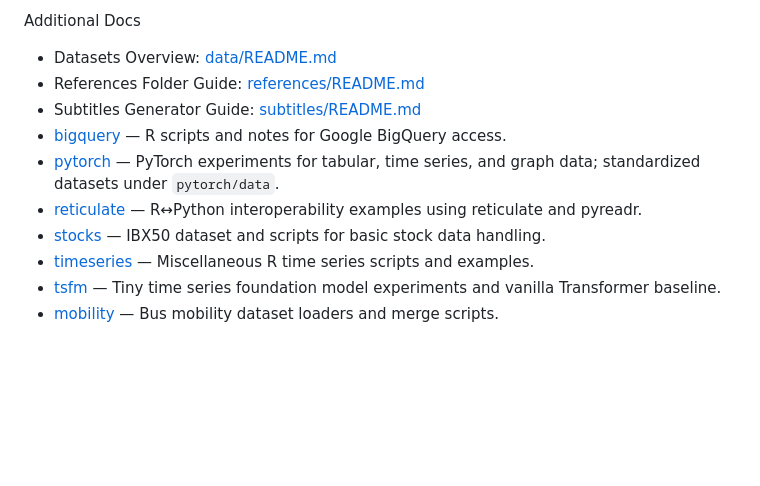
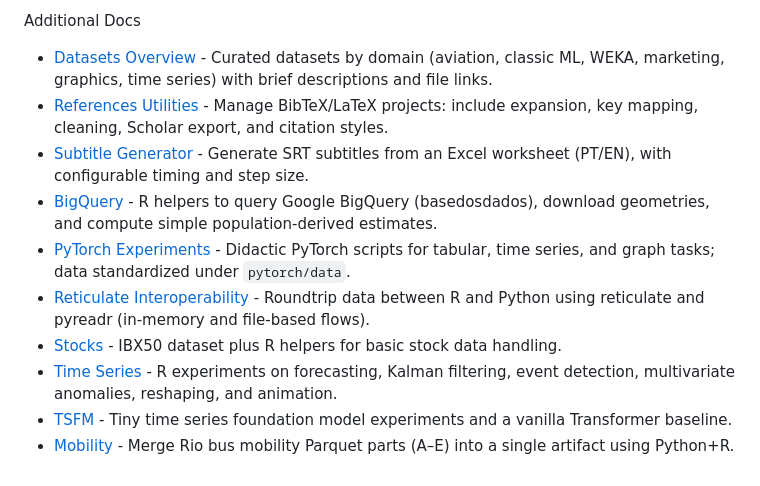
Before and after one commit to eogasawara/mylibrary, a Markdown page: README.md, the part around one of its changes. Rendered like a GitHub page; blank space fills up the shorter version.

```diff
--- a/README.md
+++ b/README.md
@@ -34,13 +34,13 @@ Examples
 
 Additional Docs
 
-- Datasets Overview: [data/README.md](data/README.md)
-- References Folder Guide: [references/README.md](references/README.md)
-- Subtitles Generator Guide: [subtitles/README.md](subtitles/README.md)
-- [bigquery](bigquery) — R scripts and notes for Google BigQuery access.
-- [pytorch](pytorch) — PyTorch experiments for tabular, time series, and graph data; standardized datasets under `pytorch/data`.
-- [reticulate](reticulate) — R↔Python interoperability examples using reticulate and pyreadr.
-- [stocks](stocks) — IBX50 dataset and scripts for basic stock data handling.
-- [timeseries](timeseries) — Miscellaneous R time series scripts and examples.
-- [tsfm](tsfm) — Tiny time series foundation model experiments and vanilla Transformer baseline.
-- [mobility](mobility) — Bus mobility dataset loaders and merge scripts.
+- [Datasets Overview](data/README.md) - Curated datasets by domain (aviation, classic ML, WEKA, marketing, graphics, time series) with brief descriptions and file links.
+- [References Utilities](references/README.md) - Manage BibTeX/LaTeX projects: include expansion, key mapping, cleaning, Scholar export, and citation styles.
+- [Subtitle Generator](subtitles/README.md) - Generate SRT subtitles from an Excel worksheet (PT/EN), with configurable timing and step size.
+- [BigQuery](bigquery/README.md) - R helpers to query Google BigQuery (basedosdados), download geometries, and compute simple population-derived estimates.
+- [PyTorch Experiments](pytorch/README.md) - Didactic PyTorch scripts for tabular, time series, and graph tasks; data standardized under `pytorch/data`.
+- [Reticulate Interoperability](reticulate/README.md) - Roundtrip data between R and Python using reticulate and pyreadr (in-memory and file-based flows).
+- [Stocks](stocks/README.md) - IBX50 dataset plus R helpers for basic stock data handling.
+- [Time Series](timeseries/README.md) - R experiments on forecasting, Kalman filtering, event detection, multivariate anomalies, reshaping, and animation.
+- [TSFM](tsfm/README.md) - Tiny time series foundation model experiments and a vanilla Transformer baseline.
+- [Mobility](mobility/README.md) - Merge Rio bus mobility Parquet parts (A–E) into a single artifact using Python+R.
```
Also changed, not shown: other parts of README.md (+1 -1 lines).
